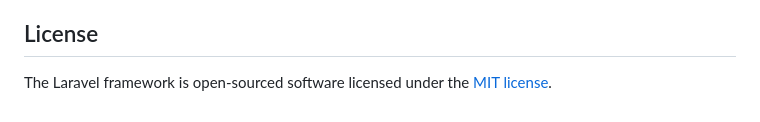
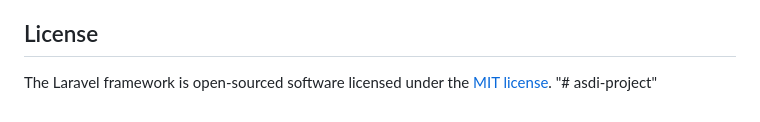
Before and after one commit to asdinrcy/Asdi-Project, a Markdown page: README.md, the part around the change. GitHub-like rendering.

Commit message:
REGISTRASI

```diff
--- a/README.md
+++ b/README.md
@@ -64,3 +64,4 @@ If you discover a security vulnerability within Laravel, please send an e-mail t
 ## License
 
 The Laravel framework is open-sourced software licensed under the [MIT license](https://opensource.org/licenses/MIT).
+"# asdi-project"
```
